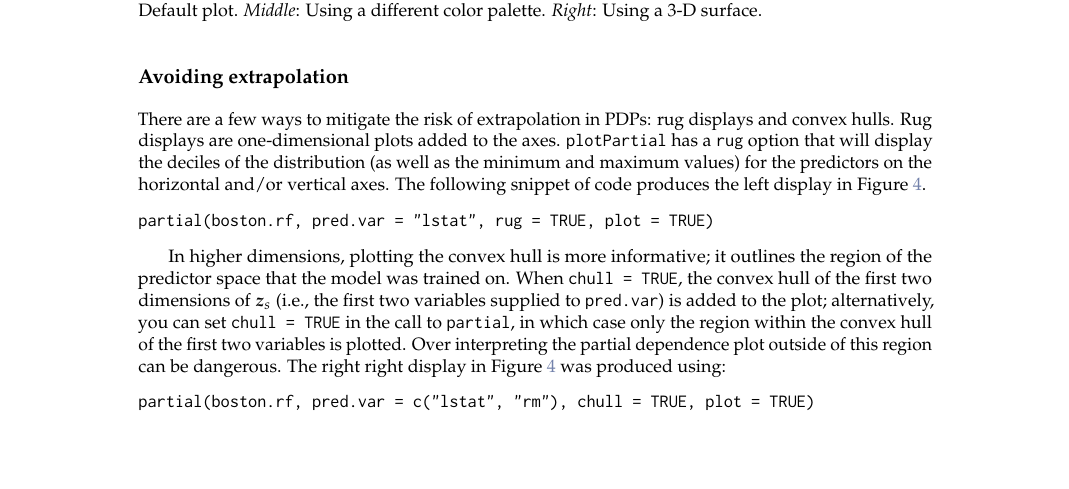
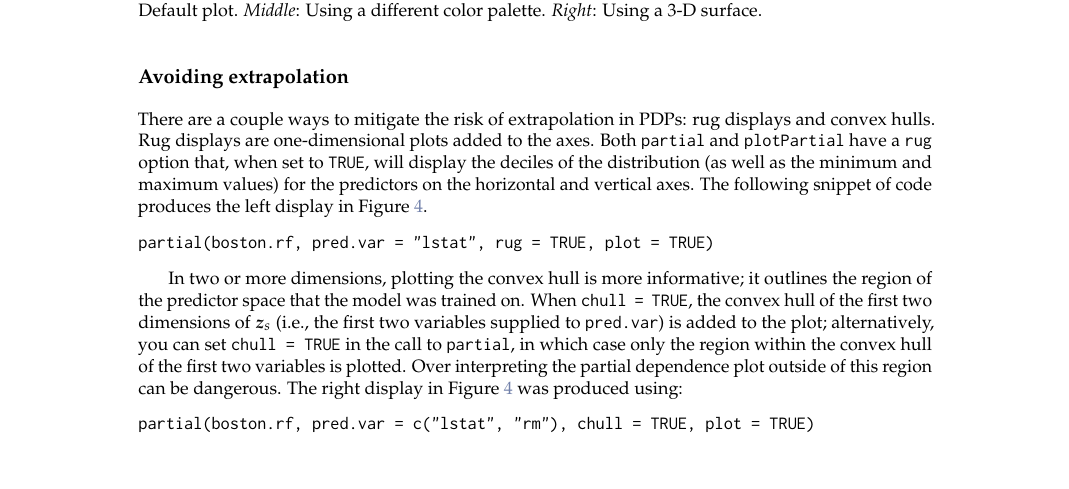
Before and after one commit to guangyuan/pdp, a LaTeX document (manuscript/RJwrapper.tex, which reads manuscript/greenwell.tex): part of page 5 of 7, cut so that both start at the same text. Compiled offline with pdfLaTeX.

Commit message:
minor edits

```diff
--- a/manuscript/greenwell.tex
+++ b/manuscript/greenwell.tex
@@ -184,12 +184,12 @@ Note that the default color map for contour plots is the Matplotlib "viridis" co
 %%%%%%%%%%%%%%%%%%%%%%%%%%%%%%%%%%%%%%%%%%%%%%%%%%%%%%%%%%%%%%%%%%%%%%%%%%%%%%%%
 \subsection{Avoiding extrapolation}
 
-There are a few ways to mitigate the risk of extrapolation in PDPs: rug displays and convex hulls. Rug displays are one-dimensional plots added to the axes. \code{plotPartial} has a \code{rug} option that will display the deciles of the distribution (as well as the minimum and maximum values) for the predictors on the horizontal and/or vertical axes. The following snippet of code produces the left display in Figure~\ref{fig:partial_extrap}. %Notice that in both examples we had to provide the original training data to \code{plotPartial} via the \code{train} option.
+There are a couple ways to mitigate the risk of extrapolation in PDPs: rug displays and convex hulls. Rug displays are one-dimensional plots added to the axes. Both \code{partial} and \code{plotPartial} have a \code{rug} option that, when set to \code{TRUE}, will display the deciles of the distribution (as well as the minimum and maximum values) for the predictors on the horizontal and vertical axes. The following snippet of code produces the left display in Figure~\ref{fig:partial_extrap}. %Notice that in both examples we had to provide the original training data to \code{plotPartial} via the \code{train} option.
 \begin{example}
 partial(boston.rf, pred.var = "lstat", rug = TRUE, plot = TRUE)
 \end{example}
 
-In higher dimensions, plotting the convex hull is more informative; it outlines the region of the predictor space that the model was trained on. When \code{chull = TRUE}, the convex hull of the first two dimensions of $\boldsymbol{z}_s$ (i.e., the first two variables supplied to \code{pred.var}) is added to the plot; alternatively, you can set \code{chull = TRUE} in the call to \code{partial}, in which case only the region within the convex hull of the first two variables is plotted. Over interpreting the partial dependence plot outside of this region can be dangerous. The right right display in Figure~\ref{fig:partial_extrap} was produced using:
+In two or more dimensions, plotting the convex hull is more informative; it outlines the region of the predictor space that the model was trained on. When \code{chull = TRUE}, the convex hull of the first two dimensions of $\boldsymbol{z}_s$ (i.e., the first two variables supplied to \code{pred.var}) is added to the plot; alternatively, you can set \code{chull = TRUE} in the call to \code{partial}, in which case only the region within the convex hull of the first two variables is plotted. Over interpreting the partial dependence plot outside of this region can be dangerous. The right display in Figure~\ref{fig:partial_extrap} was produced using:
 \begin{example}
 partial(boston.rf, pred.var = c("lstat", "rm"), chull = TRUE, plot = TRUE)
 \end{example}
```
